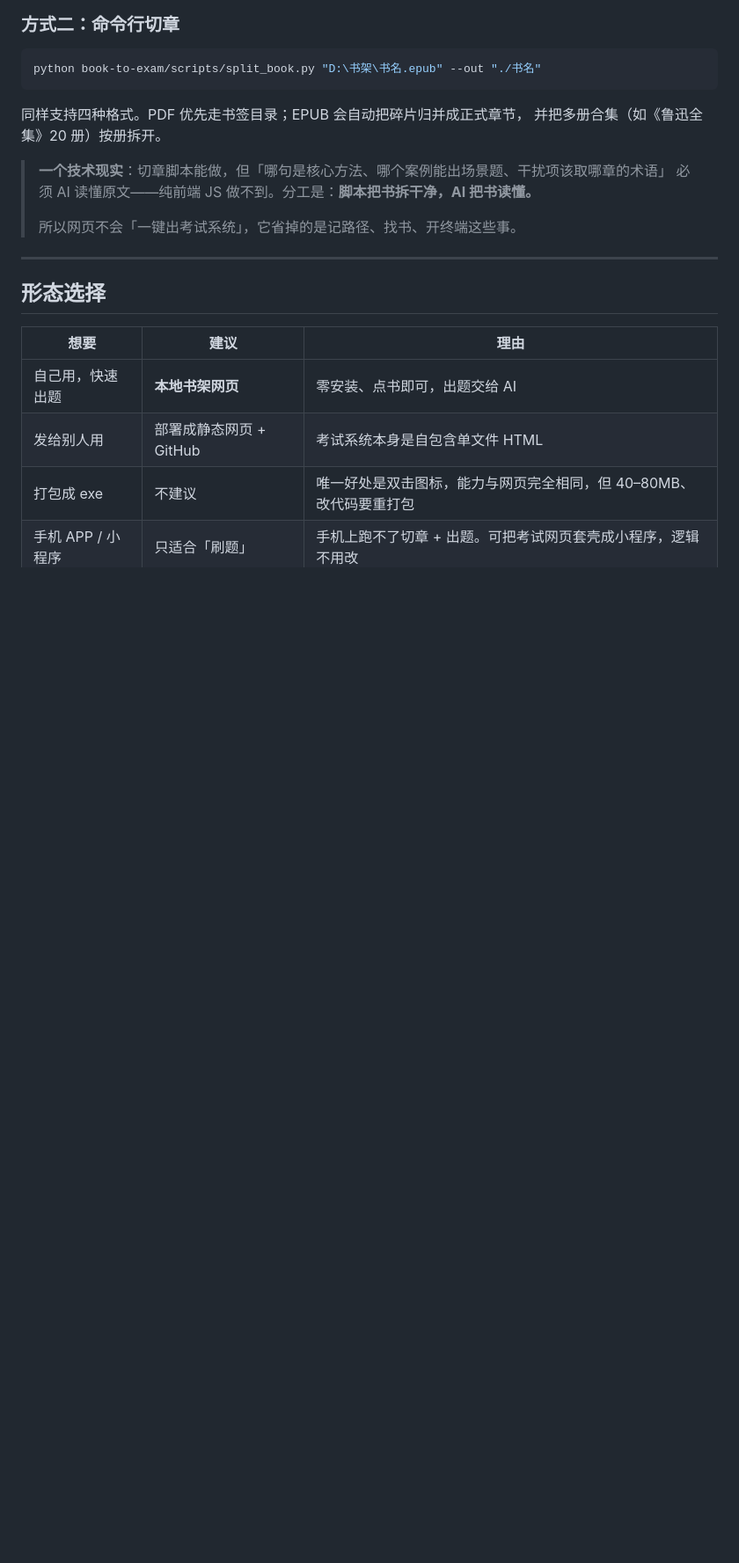
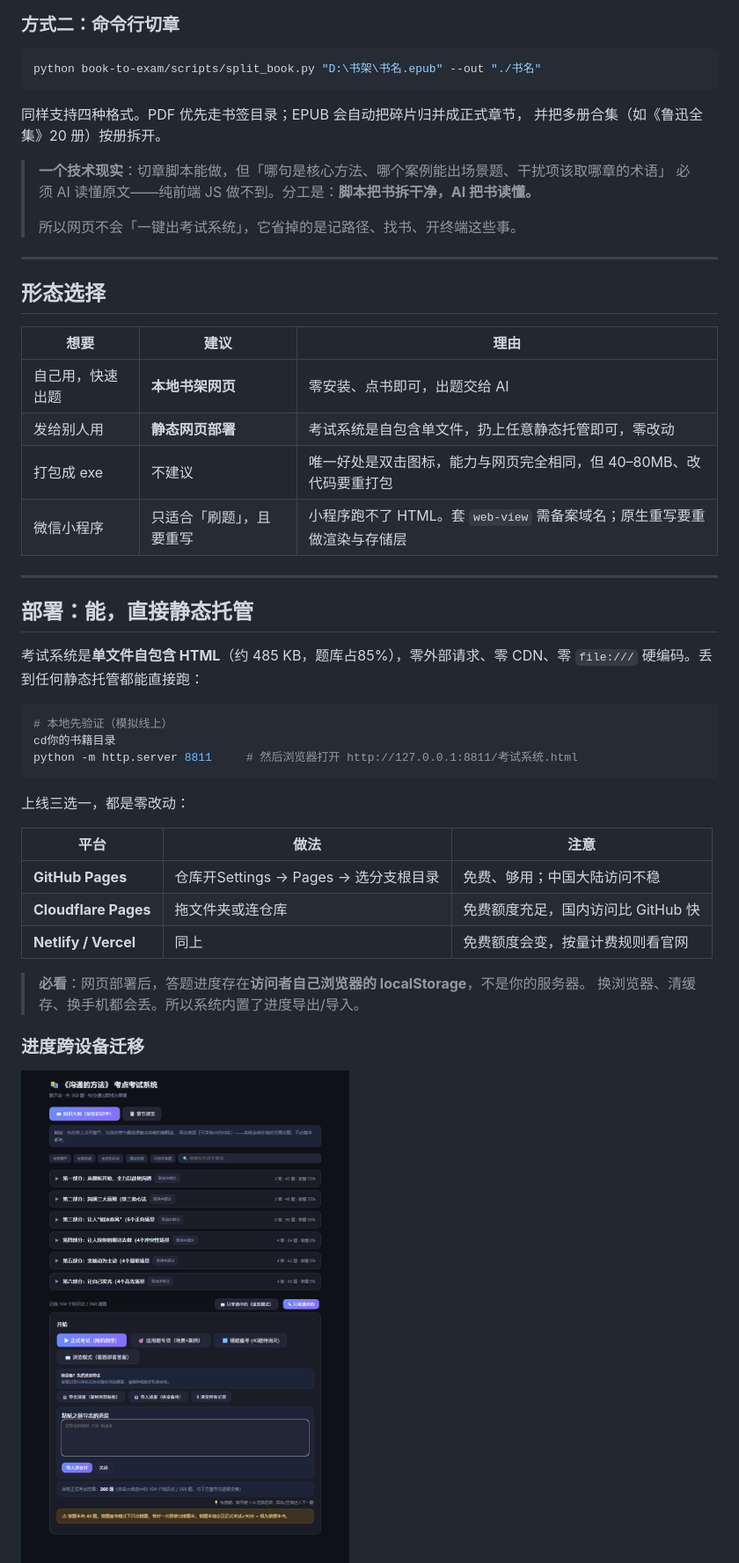
Before and after one commit to gaoren7716-lab/book-to-exam-skill, a Markdown page: README.md, the part around one of its changes. Shown at 88% size. Rendered like a GitHub page; pictures changed too: docs/images/06-进度导出与导入.png (added); blank space fills up the shorter version.

````diff
--- a/README.md
+++ b/README.md
@@ -98,6 +98,34 @@ python book-to-exam/scripts/split_book.py "D:\书架\书名.epub" --out "./书
 | 想要 | 建议 | 理由 |
 |---|---|---|
 | 自己用，快速出题 | **本地书架网页** | 零安装、点书即可，出题交给 AI |
-| 发给别人用 | 部署成静态网页 + GitHub | 考试系统本身是自包含单文件 HTML |
+| 发给别人用 | **静态网页部署** | 考试系统是自包含单文件，扔上任意静态托管即可，零改动 |
 | 打包成 exe | 不建议 | 唯一好处是双击图标，能力与网页完全相同，但 40–80MB、改代码要重打包 |
-| 手机 APP / 小程序 | 只适合「刷题」 | 手机上跑不了切章 + 出题。可把考试网页套壳成小程序，逻辑不用改 |
+| 微信小程序 | 只适合「刷题」，且要重写 | 小程序跑不了 HTML。套 `web-view` 需备案域名；原生重写要重做渲染与存储层 |
+
+---
+
+## 部署：能，直接静态托管
+
+考试系统是**单文件自包含 HTML**（约 485 KB，题库占85%），零外部请求、零 CDN、零 `file:///` 硬编码。丢到任何静态托管都能直接跑：
+
+```bash
+# 本地先验证（模拟线上）
+cd你的书籍目录
+python -m http.server 8811     # 然后浏览器打开 http://127.0.0.1:8811/考试系统.html
+```
+
+上线三选一，都是零改动：
+
+| 平台 | 做法 | 注意 |
+|---|---|---|
+| **GitHub Pages** | 仓库开Settings → Pages → 选分支根目录 | 免费、够用；中国大陆访问不稳 |
+| **Cloudflare Pages** | 拖文件夹或连仓库 | 免费额度充足，国内访问比 GitHub 快 |
+| **Netlify / Vercel** | 同上| 免费额度会变，按量计费规则看官网 |
+
+> **必看**：网页部署后，答题进度存在**访问者自己浏览器的 localStorage**，不是你的服务器。
+> 换浏览器、清缓存、换手机都会丢。所以系统内置了进度导出/导入。
+
+### 进度跨设备迁移
+
+<img src="docs/images/06-进度导出与导入.png" width="820">
+
````
Also changed, not shown: other parts of README.md (+25 -2 lines), 4 other files.
